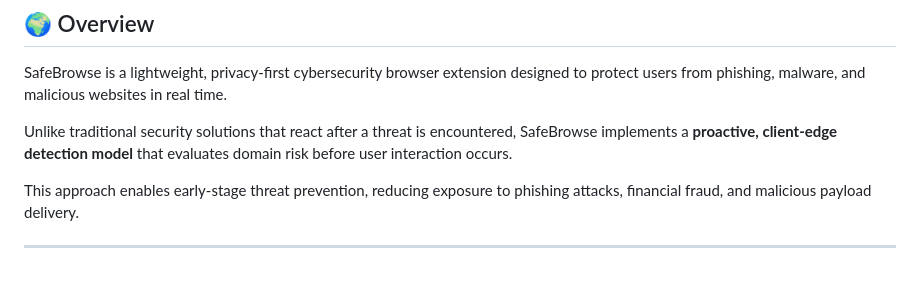
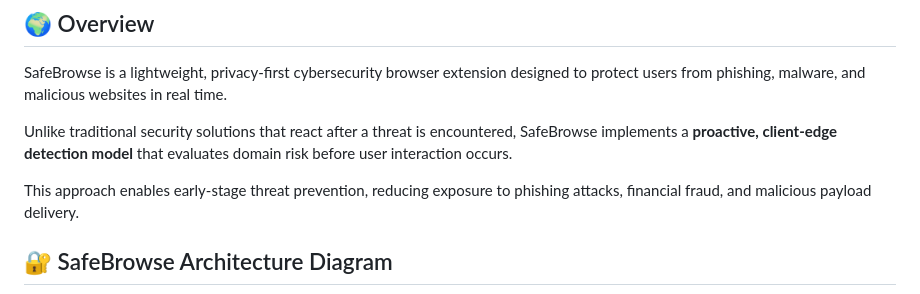
Before and after one commit to rkabanda/safebrowse-docs, a Markdown page: README.md, the part around one of its changes. GitHub-like rendering.

```diff
--- a/README.md
+++ b/README.md
@@ -8,5 +8,5 @@ Unlike traditional security solutions that react after a threat is encountered,
 
 This approach enables early-stage threat prevention, reducing exposure to phishing attacks, financial fraud, and malicious payload delivery.
 
----
+## 🔐 SafeBrowse Architecture Diagram
 
```
Also changed, not shown: other parts of README.md (+61 -3 lines).
